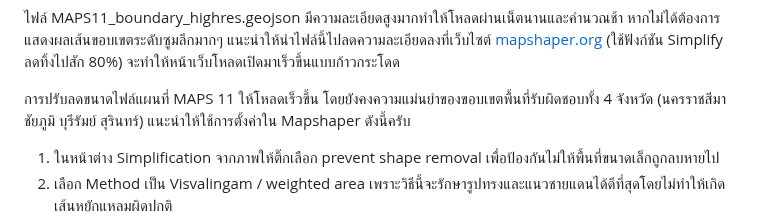
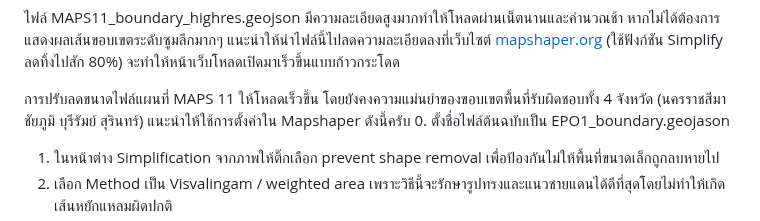
Before and after one commit to Kietpawpan/hotspot, a Markdown page: KM/shapeFileSimplify.md, the part around the change. Rendered like a GitHub page.

```diff
--- a/KM/shapeFileSimplify.md
+++ b/KM/shapeFileSimplify.md
@@ -32,7 +32,7 @@ out geom;
 ไฟล์ MAPS11_boundary_highres.geojson มีความละเอียดสูงมากทำให้โหลดผ่านเน็ตนานและคำนวณช้า หากไม่ได้ต้องการแสดงผลเส้นขอบเขตระดับซูมลึกมากๆ แนะนำให้นำไฟล์นี้ไปลดความละเอียดลงที่เว็บไซต์ [mapshaper.org](https://mapshaper.org/) (ใช้ฟังก์ชัน Simplify ลดทิ้งไปสัก 80%) จะทำให้หน้าเว็บโหลดเปิดมาเร็วขึ้นแบบก้าวกระโดด
 
 การปรับลดขนาดไฟล์แผนที่ MAPS 11 ให้โหลดเร็วขึ้น โดยยังคงความแม่นยำของขอบเขตพื้นที่รับผิดชอบทั้ง 4 จังหวัด (นครราชสีมา ชัยภูมิ บุรีรัมย์ สุรินทร์) แนะนำให้ใช้การตั้งค่าใน Mapshaper ดังนี้ครับ
-
+0. ตั้งชื่อไฟล์ต้นฉบับเป็น EPO1_boundary.geojason
 1. ในหน้าต่าง Simplification จากภาพให้ติ๊กเลือก prevent shape removal เพื่อป้องกันไม่ให้พื้นที่ขนาดเล็กถูกลบหายไป
 2. เลือก Method เป็น Visvalingam / weighted area เพราะวิธีนี้จะรักษารูปทรงและแนวชายแดนได้ดีที่สุดโดยไม่ทำให้เกิดเส้นหยักแหลมผิดปกติ
 3. กดปุ่ม Apply
```
